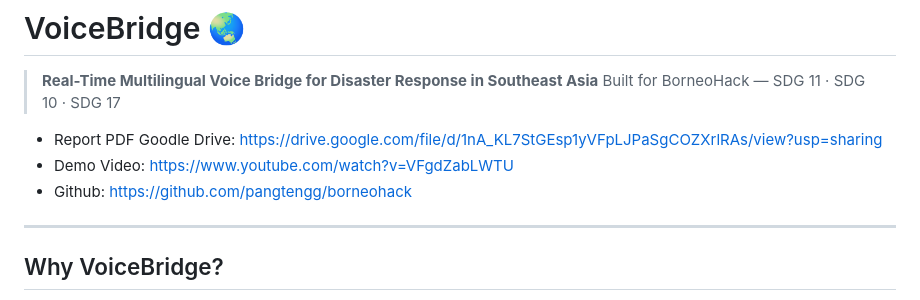
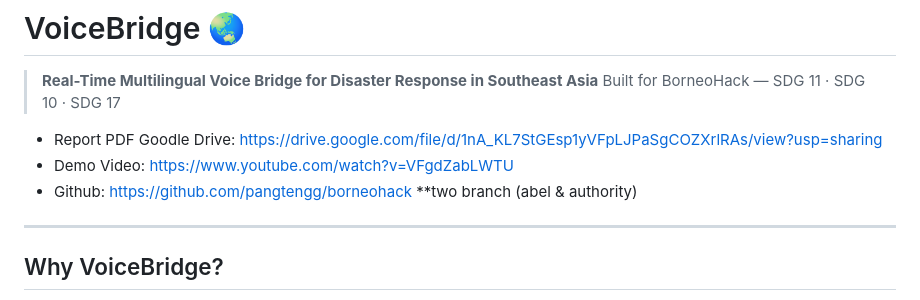
Before and after one commit to pangtengg/borneohack, a Markdown page: README.md, the part around the change. Drawn GitHub-style.

Commit message:
update readme
Updated GitHub link and added branch information.

```diff
--- a/README.md
+++ b/README.md
@@ -4,8 +4,7 @@
 > Built for BorneoHack — SDG 11 · SDG 10 · SDG 17
 - Report PDF Goodle Drive: https://drive.google.com/file/d/1nA_KL7StGEsp1yVFpLJPaSgCOZXrlRAs/view?usp=sharing
 - Demo Video: https://www.youtube.com/watch?v=VFgdZabLWTU
-- Github: https://github.com/pangtengg/borneohack
-
+- Github: https://github.com/pangtengg/borneohack **two branch (abel & authority)
 ---
 
 ## Why VoiceBridge?
```
